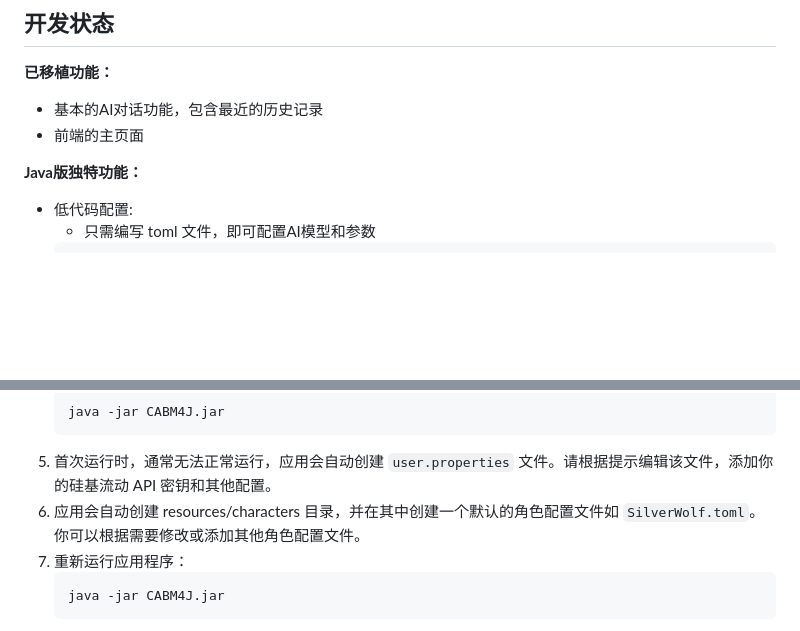
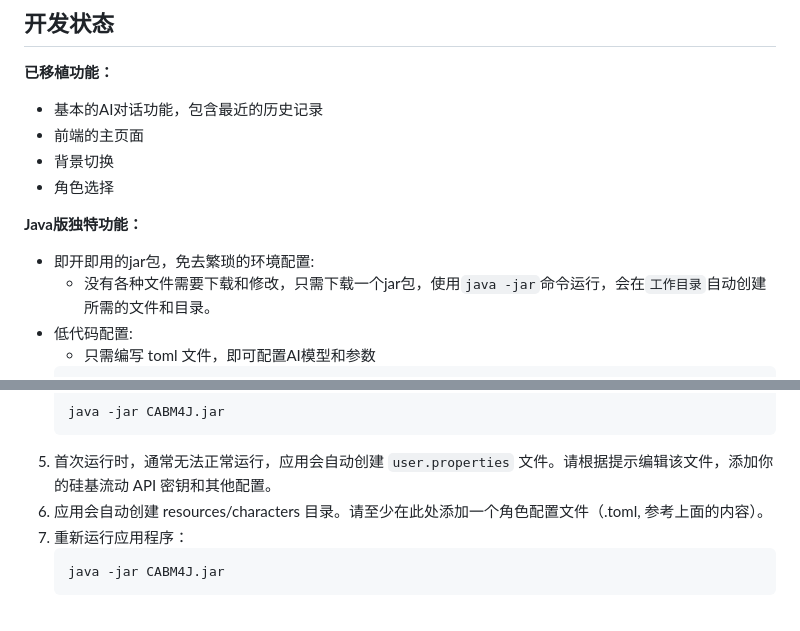
Before and after one commit to Shasnow/CABM4J, a Markdown page: README.md, 2 parts joined by grey strips. Rendered like a GitHub page; blank space fills up the shorter version.

Commit message:
更新readme

````diff
--- a/README.md
+++ b/README.md
@@ -11,9 +11,13 @@
 **已移植功能：**
 - 基本的AI对话功能，包含最近的历史记录
 - 前端的主页面
+- 背景切换
+- 角色选择
 
 **Java版独特功能：**
 
+- 即开即用的jar包，免去繁琐的环境配置:
+  - 没有各种文件需要下载和修改，只需下载一个jar包，使用`java -jar`命令运行，会在`工作目录`自动创建所需的文件和目录。
 - 低代码配置:
   - 只需编写 toml 文件，即可配置AI模型和参数
    ```toml
@@ -82,7 +86,7 @@
     java -jar CABM4J.jar
     ```
 5. 首次运行时，通常无法正常运行，应用会自动创建 `user.properties` 文件。请根据提示编辑该文件，添加你的硅基流动 API 密钥和其他配置。
-6. 应用会自动创建 resources/characters 目录，并在其中创建一个默认的角色配置文件如 `SilverWolf.toml`。你可以根据需要修改或添加其他角色配置文件。
+6. 应用会自动创建 resources/characters 目录。请至少在此处添加一个角色配置文件（.toml, 参考上面的内容）。
 7. 重新运行应用程序：
     ```bash
     java -jar CABM4J.jar
````
